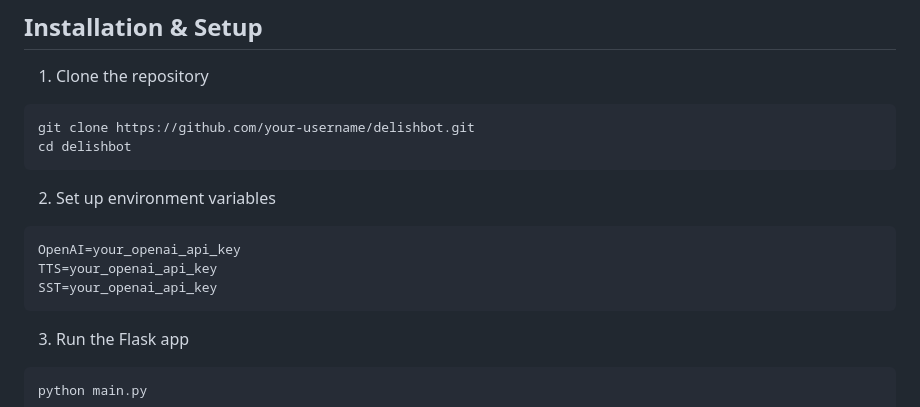
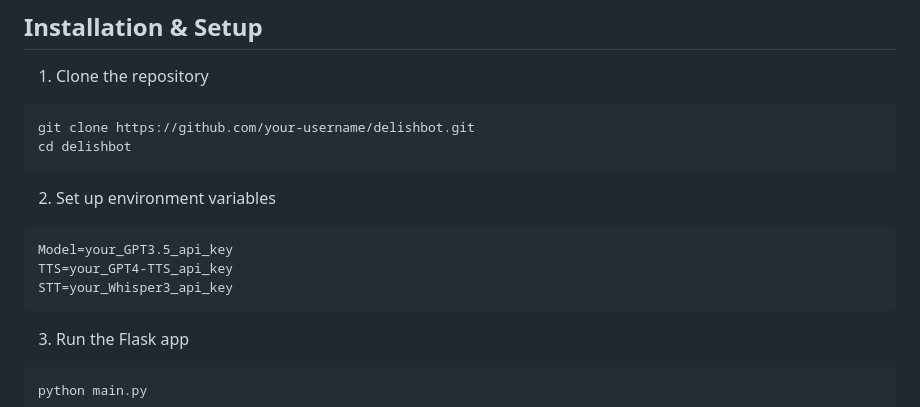
Before and after one commit to NishantkSingh0/Conversational-AI, a Markdown page: README.md, the part around the change. GitHub-like rendering.

````diff
--- a/README.md
+++ b/README.md
@@ -56,9 +56,9 @@ cd delishbot
 ```
 2. Set up environment variables
 ```
-OpenAI=your_openai_api_key
-TTS=your_openai_api_key
-SST=your_openai_api_key
+Model=your_GPT3.5_api_key
+TTS=your_GPT4-TTS_api_key
+STT=your_Whisper3_api_key
 ```
 3. Run the Flask app
 ```
````
